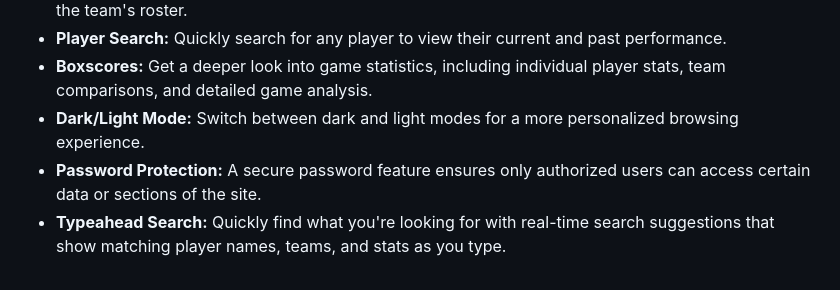
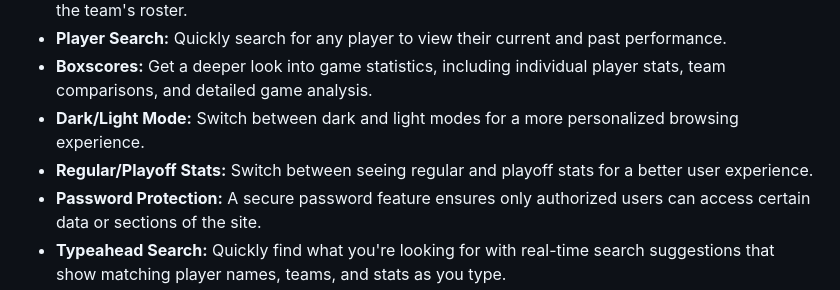
Before and after one commit to vishnudattaj/the-basketball-oracle, a Markdown page: README.md, the part around the change. Drawn GitHub-style.

```diff
--- a/README.md
+++ b/README.md
@@ -40,5 +40,6 @@ To use the features, first, you need to **log in** or **create an account** if y
 - **Player Search:** Quickly search for any player to view their current and past performance.
 - **Boxscores:** Get a deeper look into game statistics, including individual player stats, team comparisons, and detailed game analysis.
 - **Dark/Light Mode:** Switch between dark and light modes for a more personalized browsing experience.
+- **Regular/Playoff Stats:** Switch between seeing regular and playoff stats for a better user experience.
 - **Password Protection:** A secure password feature ensures only authorized users can access certain data or sections of the site.
 - **Typeahead Search:** Quickly find what you're looking for with real-time search suggestions that show matching player names, teams, and stats as you type.
```
